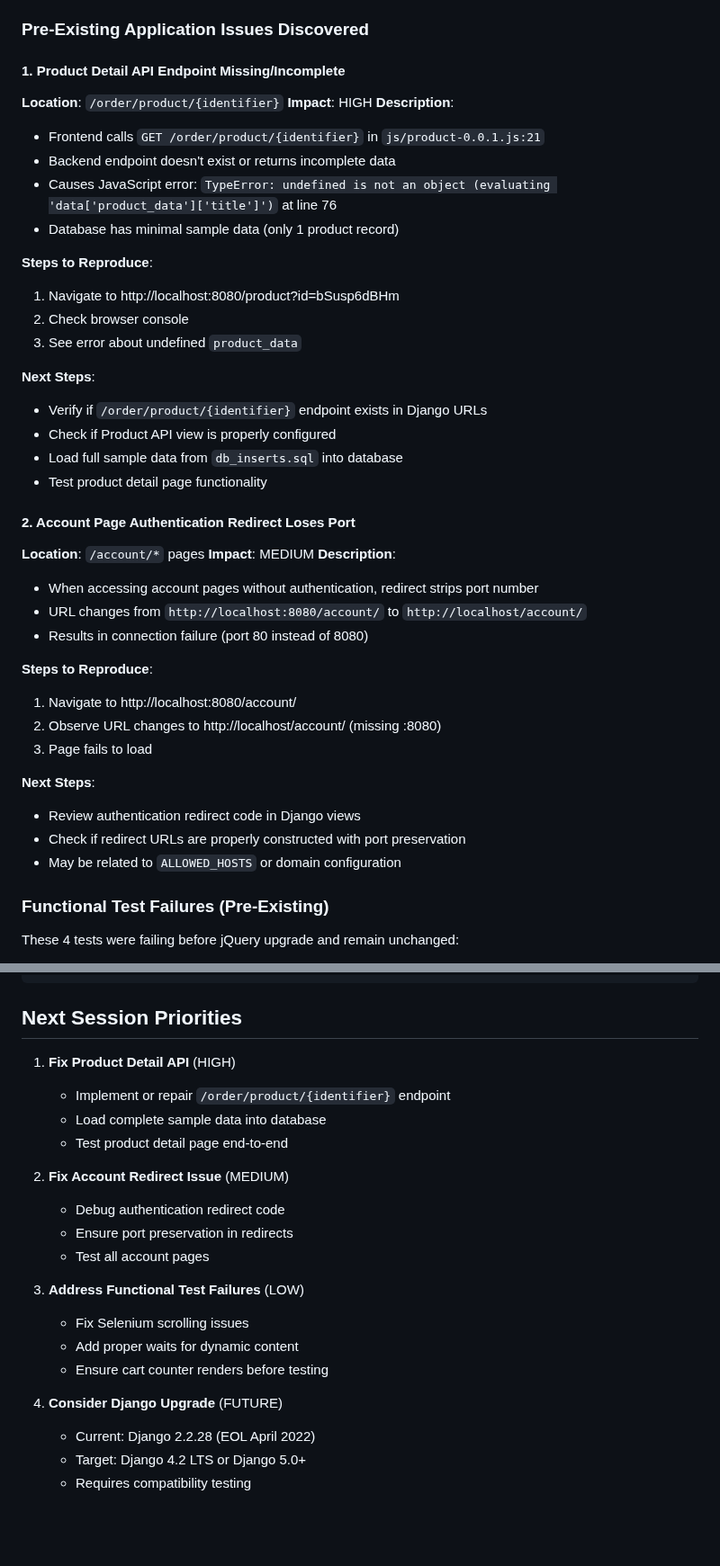
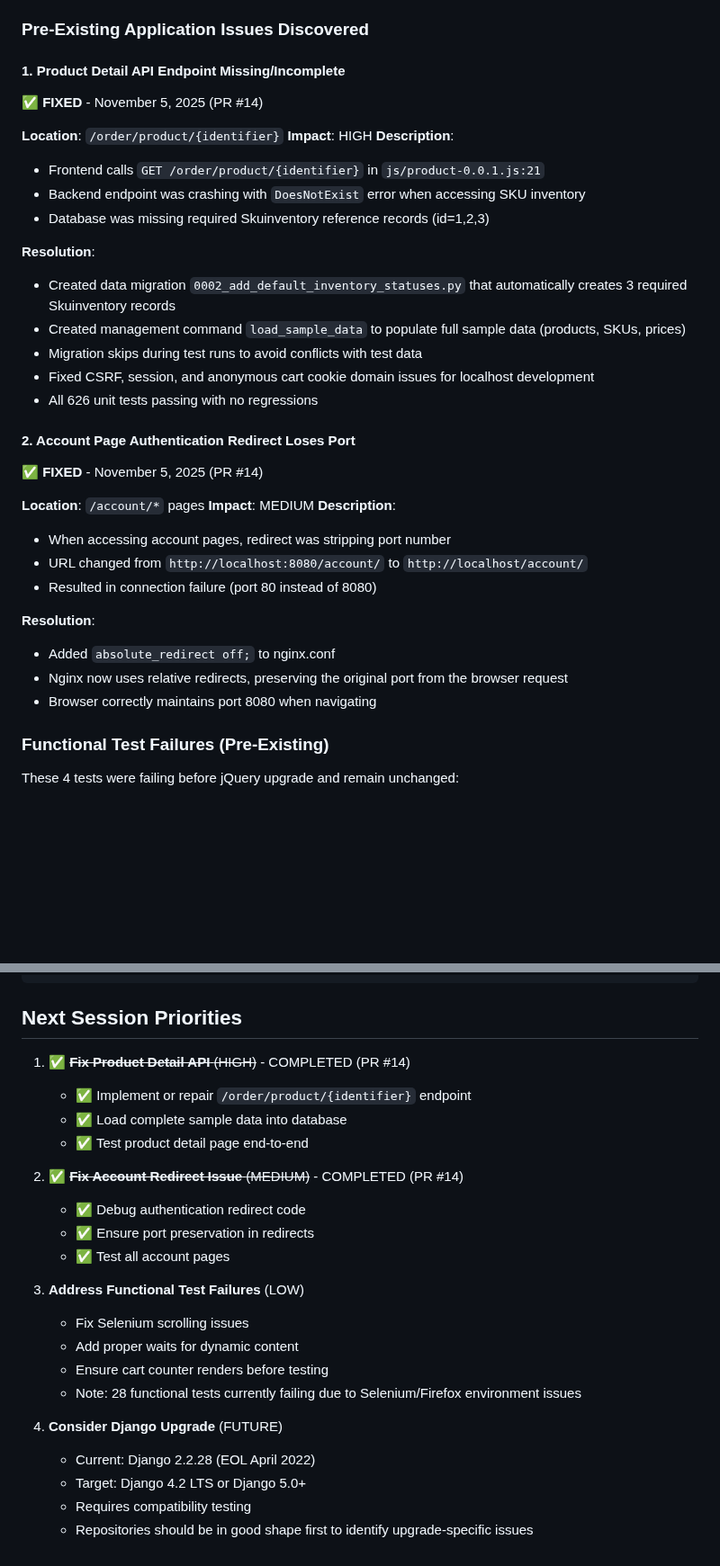
Before and after one commit to bartgottschalk/startup_web_app_server_side, a Markdown page: KNOWN_ISSUES.md, 2 parts joined by grey strips. Shown at 90% size. Drawn GitHub-style; blank space fills up the shorter version.

Commit message:
Update documentation to reflect localhost development fixes
Updated KNOWN_ISSUES.md:
- Marked Product Detail API issue as FIXED (PR #14)
- Marked Account redirect port issue as FIXED (PR #14)
- Updated Next Session Priorities with completion status
- Added note about functional test environment issues

Updated README.md:
- Documented new data migration (0002_add_default_inventory_statuses.py)
- Documented new load_sample_data management command
- Added database initialization steps to Docker Quick Start
- Added database initialization to Full-Stack Development section
- Documented absolute_redirect nginx configuration
- Added note about Member record requirement for superusers

🤖 Generated with [Claude Code](https://claude.com/claude-code)

Co-Authored-By: Claude <noreply@anthropic.com>

```diff
--- a/KNOWN_ISSUES.md
+++ b/KNOWN_ISSUES.md
@@ -14,42 +14,36 @@ This document tracks known issues and incomplete features discovered during deve
 ### Pre-Existing Application Issues Discovered
 
 #### 1. Product Detail API Endpoint Missing/Incomplete
+✅ **FIXED** - November 5, 2025 (PR #14)
+
 **Location**: `/order/product/{identifier}`
 **Impact**: HIGH
 **Description**:
 - Frontend calls `GET /order/product/{identifier}` in `js/product-0.0.1.js:21`
-- Backend endpoint doesn't exist or returns incomplete data
-- Causes JavaScript error: `TypeError: undefined is not an object (evaluating 'data['product_data']['title']')` at line 76
-- Database has minimal sample data (only 1 product record)
+- Backend endpoint was crashing with `DoesNotExist` error when accessing SKU inventory
+- Database was missing required Skuinventory reference records (id=1,2,3)
 
-**Steps to Reproduce**:
-1. Navigate to http://localhost:8080/product?id=bSusp6dBHm
-2. Check browser console
-3. See error about undefined `product_data`
-
-**Next Steps**:
-- Verify if `/order/product/{identifier}` endpoint exists in Django URLs
-- Check if Product API view is properly configured
-- Load full sample data from `db_inserts.sql` into database
-- Test product detail page functionality
+**Resolution**:
+- Created data migration `0002_add_default_inventory_statuses.py` that automatically creates 3 required Skuinventory records
+- Created management command `load_sample_data` to populate full sample data (products, SKUs, prices)
+- Migration skips during test runs to avoid conflicts with test data
+- Fixed CSRF, session, and anonymous cart cookie domain issues for localhost development
+- All 626 unit tests passing with no regressions
 
 #### 2. Account Page Authentication Redirect Loses Port
+✅ **FIXED** - November 5, 2025 (PR #14)
+
 **Location**: `/account/*` pages
 **Impact**: MEDIUM
 **Description**:
-- When accessing account pages without authentication, redirect strips port number
-- URL changes from `http://localhost:8080/account/` to `http://localhost/account/`
-- Results in connection failure (port 80 instead of 8080)
+- When accessing account pages, redirect was stripping port number
+- URL changed from `http://localhost:8080/account/` to `http://localhost/account/`
+- Resulted in connection failure (port 80 instead of 8080)
 
-**Steps to Reproduce**:
-1. Navigate to http://localhost:8080/account/
-2. Observe URL changes to http://localhost/account/ (missing :8080)
-3. Page fails to load
-
-**Next Steps**:
-- Review authentication redirect code in Django views
-- Check if redirect URLs are properly constructed with port preservation
-- May be related to `ALLOWED_HOSTS` or domain configuration
+**Resolution**:
+- Added `absolute_redirect off;` to nginx.conf
+- Nginx now uses relative redirects, preserving the original port from the browser request
+- Browser correctly maintains port 8080 when navigating
 
 ### Functional Test Failures (Pre-Existing)
 
@@ -98,22 +92,24 @@ docker-compose exec -d backend python manage.py runserver 0.0.0.0:8000
 
 ## Next Session Priorities
 
-1. **Fix Product Detail API** (HIGH)
-   - Implement or repair `/order/product/{identifier}` endpoint
-   - Load complete sample data into database
-   - Test product detail page end-to-end
+1. ✅ ~~**Fix Product Detail API** (HIGH)~~ - COMPLETED (PR #14)
+   - ✅ Implement or repair `/order/product/{identifier}` endpoint
+   - ✅ Load complete sample data into database
+   - ✅ Test product detail page end-to-end
 
-2. **Fix Account Redirect Issue** (MEDIUM)
-   - Debug authentication redirect code
-   - Ensure port preservation in redirects
-   - Test all account pages
+2. ✅ ~~**Fix Account Redirect Issue** (MEDIUM)~~ - COMPLETED (PR #14)
+   - ✅ Debug authentication redirect code
+   - ✅ Ensure port preservation in redirects
+   - ✅ Test all account pages
 
 3. **Address Functional Test Failures** (LOW)
    - Fix Selenium scrolling issues
    - Add proper waits for dynamic content
    - Ensure cart counter renders before testing
+   - Note: 28 functional tests currently failing due to Selenium/Firefox environment issues
 
 4. **Consider Django Upgrade** (FUTURE)
    - Current: Django 2.2.28 (EOL April 2022)
    - Target: Django 4.2 LTS or Django 5.0+
    - Requires compatibility testing
+   - Repositories should be in good shape first to identify upgrade-specific issues
```
Also changed, not shown: README.md (+36 -5 lines).
